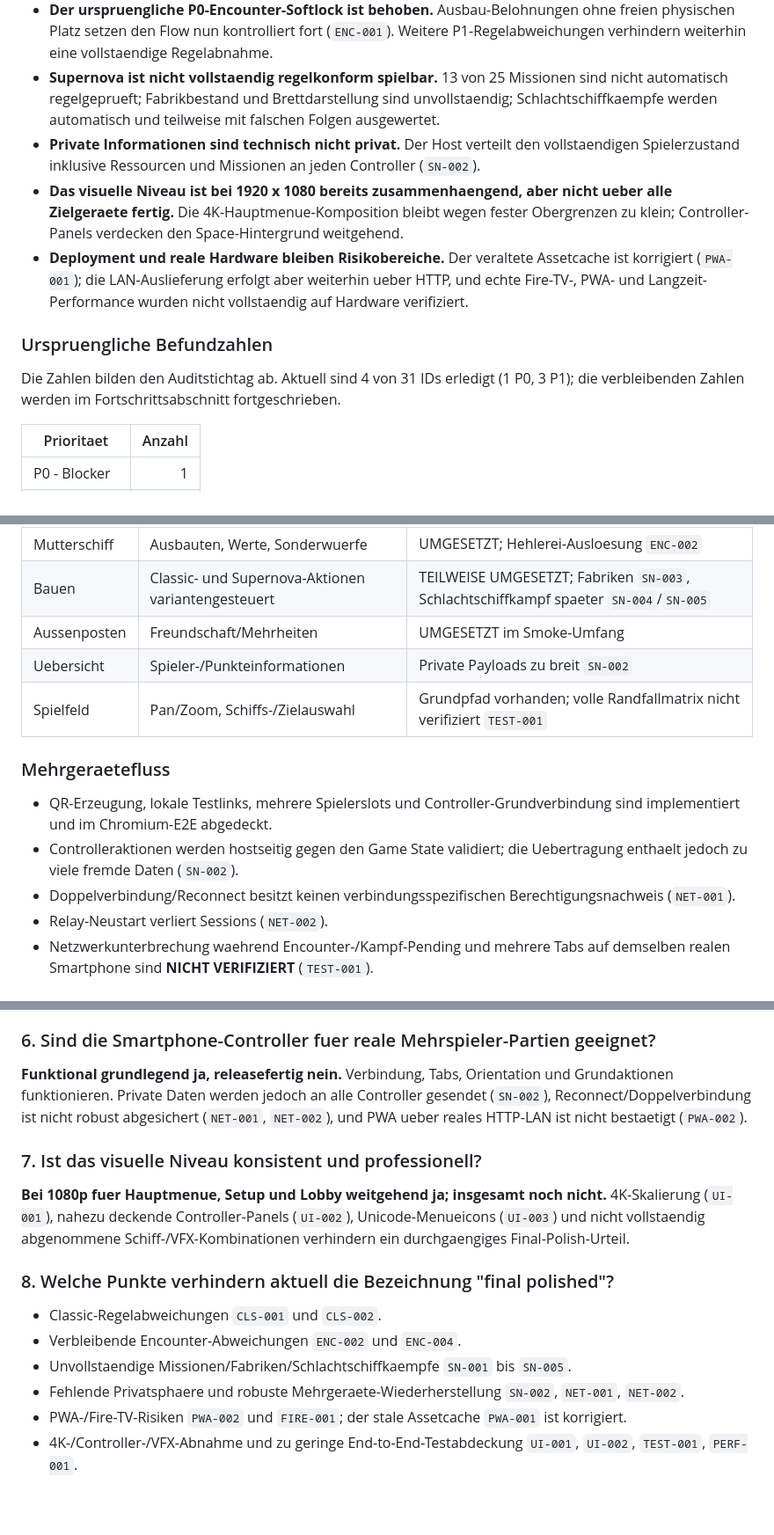
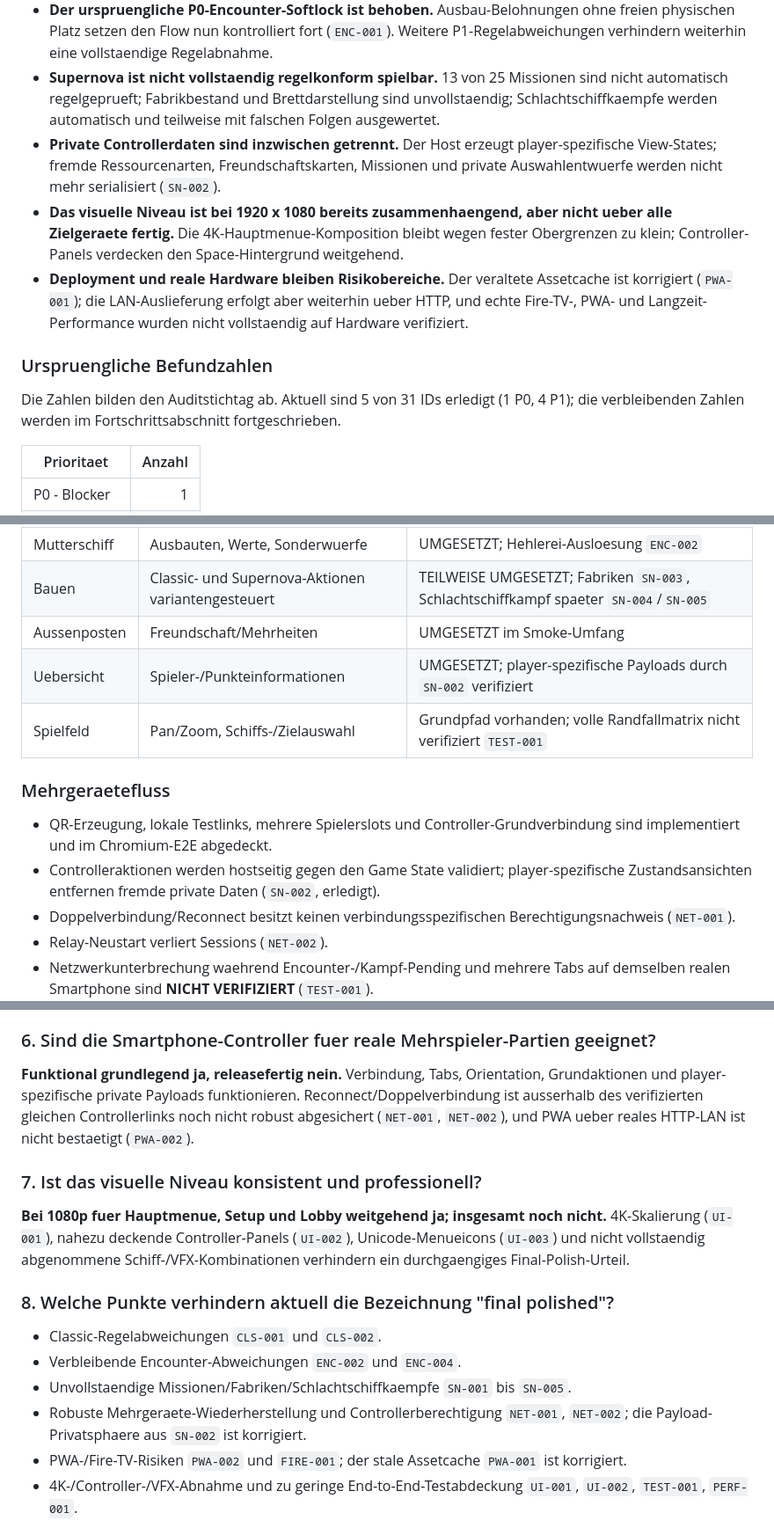
Before and after one commit to DerDruckpilot/Star-Odyssey, a Markdown page: docs/final-polish-audit.md, 3 parts joined by grey strips. Shown at 88% size. Drawn GitHub-style; blank space fills up the shorter version.

Commit message:
docs: record controller privacy fix

```diff
--- a/docs/final-polish-audit.md
+++ b/docs/final-polish-audit.md
@@ -17,13 +17,13 @@ Der Stand ist trotzdem **nicht final polished**:
 - **Classic ist nicht vollstaendig regelkonform.** Der nicht dokumentierte 2-Spieler-Modus und fehlende neutrale Bauteile/Sondergrenzen im 3-Spieler-Spiel weichen von Anleitung bzw. Almanach ab. Die Nachschub-Nachholfrist ist inzwischen korrigiert (`CLS-003`).
 - **Der urspruengliche P0-Encounter-Softlock ist behoben.** Ausbau-Belohnungen ohne freien physischen Platz setzen den Flow nun kontrolliert fort (`ENC-001`). Weitere P1-Regelabweichungen verhindern weiterhin eine vollstaendige Regelabnahme.
 - **Supernova ist nicht vollstaendig regelkonform spielbar.** 13 von 25 Missionen sind nicht automatisch regelgeprueft; Fabrikbestand und Brettdarstellung sind unvollstaendig; Schlachtschiffkaempfe werden automatisch und teilweise mit falschen Folgen ausgewertet.
-- **Private Informationen sind technisch nicht privat.** Der Host verteilt den vollstaendigen Spielerzustand inklusive Ressourcen und Missionen an jeden Controller (`SN-002`).
+- **Private Controllerdaten sind inzwischen getrennt.** Der Host erzeugt player-spezifische View-States; fremde Ressourcenarten, Freundschaftskarten, Missionen und private Auswahlentwuerfe werden nicht mehr serialisiert (`SN-002`).
 - **Das visuelle Niveau ist bei 1920 x 1080 bereits zusammenhaengend, aber nicht ueber alle Zielgeraete fertig.** Die 4K-Hauptmenue-Komposition bleibt wegen fester Obergrenzen zu klein; Controller-Panels verdecken den Space-Hintergrund weitgehend.
 - **Deployment und reale Hardware bleiben Risikobereiche.** Der veraltete Assetcache ist korrigiert (`PWA-001`); die LAN-Auslieferung erfolgt aber weiterhin ueber HTTP, und echte Fire-TV-, PWA- und Langzeit-Performance wurden nicht vollstaendig auf Hardware verifiziert.
 
 ### Urspruengliche Befundzahlen
 
-Die Zahlen bilden den Auditstichtag ab. Aktuell sind 4 von 31 IDs erledigt (1 P0, 3 P1); die verbleibenden Zahlen werden im Fortschrittsabschnitt fortgeschrieben.
+Die Zahlen bilden den Auditstichtag ab. Aktuell sind 5 von 31 IDs erledigt (1 P0, 4 P1); die verbleibenden Zahlen werden im Fortschrittsabschnitt fortgeschrieben.
 
 | Prioritaet | Anzahl |
 |---|---:|
@@ -810,13 +811,13 @@ Die Datenvollstaendigkeit ist belegt; eine sichtbare Validierung aller 12 Kombin
 | Mutterschiff | Ausbauten, Werte, Sonderwuerfe | UMGESETZT; Hehlerei-Ausloesung `ENC-002` |
 | Bauen | Classic- und Supernova-Aktionen variantengesteuert | TEILWEISE UMGESETZT; Fabriken `SN-003`, Schlachtschiffkampf spaeter `SN-004`/`SN-005` |
 | Aussenposten | Freundschaft/Mehrheiten | UMGESETZT im Smoke-Umfang |
-| Uebersicht | Spieler-/Punkteinformationen | Private Payloads zu breit `SN-002` |
+| Uebersicht | Spieler-/Punkteinformationen | UMGESETZT; player-spezifische Payloads durch `SN-002` verifiziert |
 | Spielfeld | Pan/Zoom, Schiffs-/Zielauswahl | Grundpfad vorhanden; volle Randfallmatrix nicht verifiziert `TEST-001` |
 
 ### Mehrgeraetefluss
 
 - QR-Erzeugung, lokale Testlinks, mehrere Spielerslots und Controller-Grundverbindung sind implementiert und im Chromium-E2E abgedeckt.
-- Controlleraktionen werden hostseitig gegen den Game State validiert; die Uebertragung enthaelt jedoch zu viele fremde Daten (`SN-002`).
+- Controlleraktionen werden hostseitig gegen den Game State validiert; player-spezifische Zustandsansichten entfernen fremde private Daten (`SN-002`, erledigt).
 - Doppelverbindung/Reconnect besitzt keinen verbindungsspezifischen Berechtigungsnachweis (`NET-001`).
 - Relay-Neustart verliert Sessions (`NET-002`).
 - Netzwerkunterbrechung waehrend Encounter-/Kampf-Pending und mehrere Tabs auf demselben realen Smartphone sind **NICHT VERIFIZIERT** (`TEST-001`).
@@ -1063,7 +1064,7 @@ Legende: `[x]` sicher erfuellt, `[ ]` offen, `[-]` nicht verifiziert, `[~]` teil
 
 ### 6. Sind die Smartphone-Controller fuer reale Mehrspieler-Partien geeignet?
 
-**Funktional grundlegend ja, releasefertig nein.** Verbindung, Tabs, Orientation und Grundaktionen funktionieren. Private Daten werden jedoch an alle Controller gesendet (`SN-002`), Reconnect/Doppelverbindung ist nicht robust abgesichert (`NET-001`, `NET-002`), und PWA ueber reales HTTP-LAN ist nicht bestaetigt (`PWA-002`).
+**Funktional grundlegend ja, releasefertig nein.** Verbindung, Tabs, Orientation, Grundaktionen und player-spezifische private Payloads funktionieren. Reconnect/Doppelverbindung ist ausserhalb des verifizierten gleichen Controllerlinks noch nicht robust abgesichert (`NET-001`, `NET-002`), und PWA ueber reales HTTP-LAN ist nicht bestaetigt (`PWA-002`).
 
 ### 7. Ist das visuelle Niveau konsistent und professionell?
 
@@ -1074,7 +1075,7 @@ Legende: `[x]` sicher erfuellt, `[ ]` offen, `[-]` nicht verifiziert, `[~]` teil
 - Classic-Regelabweichungen `CLS-001` und `CLS-002`.
 - Verbleibende Encounter-Abweichungen `ENC-002` und `ENC-004`.
 - Unvollstaendige Missionen/Fabriken/Schlachtschiffkaempfe `SN-001` bis `SN-005`.
-- Fehlende Privatsphaere und robuste Mehrgeraete-Wiederherstellung `SN-002`, `NET-001`, `NET-002`.
+- Robuste Mehrgeraete-Wiederherstellung und Controllerberechtigung `NET-001`, `NET-002`; die Payload-Privatsphaere aus `SN-002` ist korrigiert.
 - PWA-/Fire-TV-Risiken `PWA-002` und `FIRE-001`; der stale Assetcache `PWA-001` ist korrigiert.
 - 4K-/Controller-/VFX-Abnahme und zu geringe End-to-End-Testabdeckung `UI-001`, `UI-002`, `TEST-001`, `PERF-001`.
 
```
Also changed, not shown: other parts of docs/final-polish-audit.md (+13 -11 lines).
